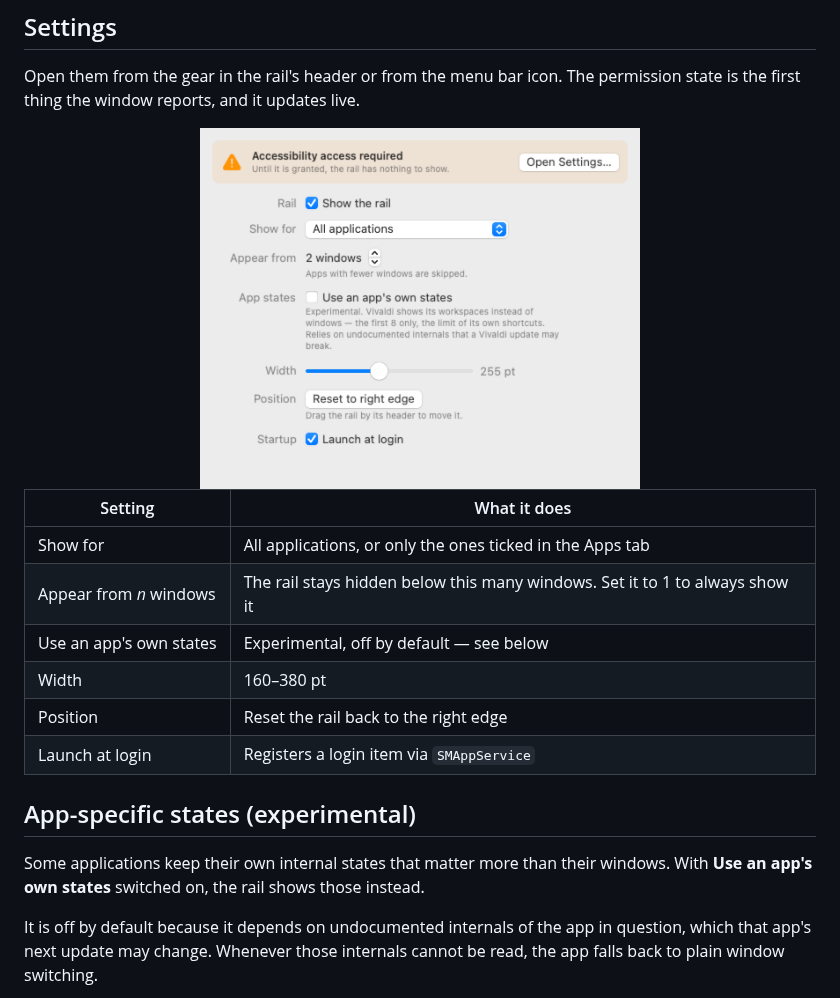
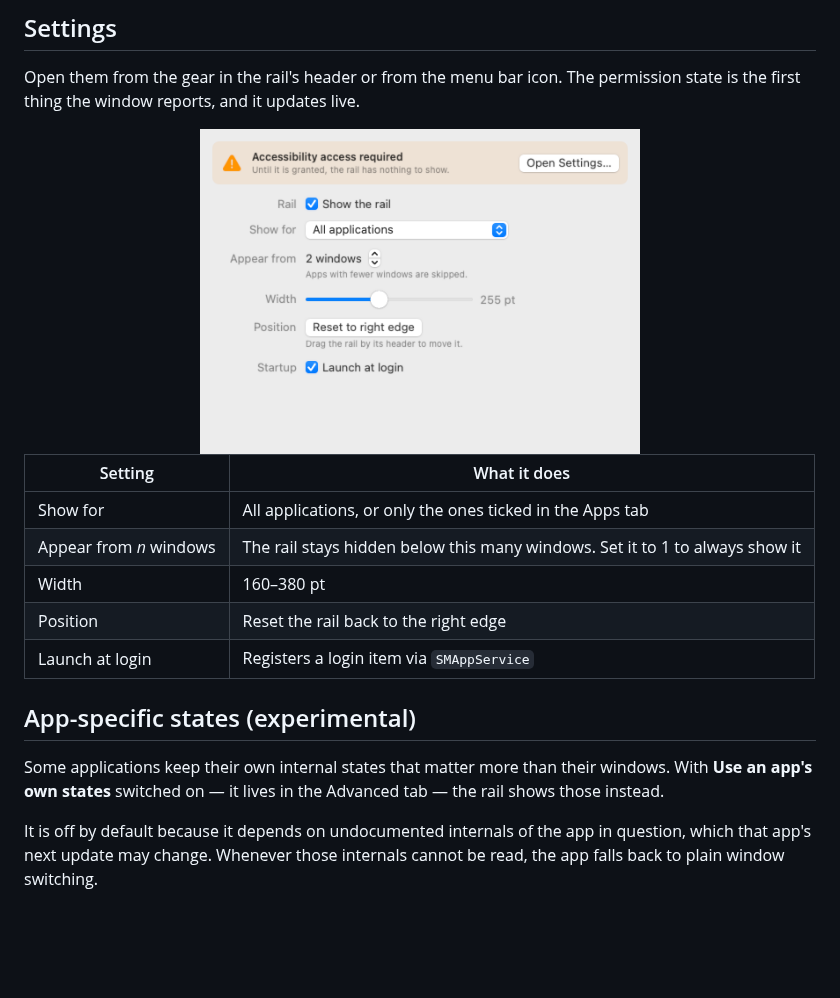
Before and after one commit to kafeg/panerail, a Markdown page: README.md, the part around the change. Drawn GitHub-style; pictures changed too: docs/settings-light.png; blank space fills up the shorter version.

```diff
--- a/README.md
+++ b/README.md
@@ -66,7 +66,6 @@ permission state is the first thing the window reports, and it updates live.
 | --- | --- |
 | Show for | All applications, or only the ones ticked in the Apps tab |
 | Appear from *n* windows | The rail stays hidden below this many windows. Set it to 1 to always show it |
-| Use an app's own states | Experimental, off by default — see below |
 | Width | 160–380 pt |
 | Position | Reset the rail back to the right edge |
 | Launch at login | Registers a login item via `SMAppService` |
@@ -74,8 +73,8 @@ permission state is the first thing the window reports, and it updates live.
 ## App-specific states (experimental)
 
 Some applications keep their own internal states that matter more than their
-windows. With **Use an app's own states** switched on, the rail shows those
-instead.
+windows. With **Use an app's own states** switched on — it lives in the Advanced
+tab — the rail shows those instead.
 
 It is off by default because it depends on undocumented internals of the app in
 question, which that app's next update may change. Whenever those internals
```
Also changed, not shown: docs/settings-dark.png, 5 other files.
